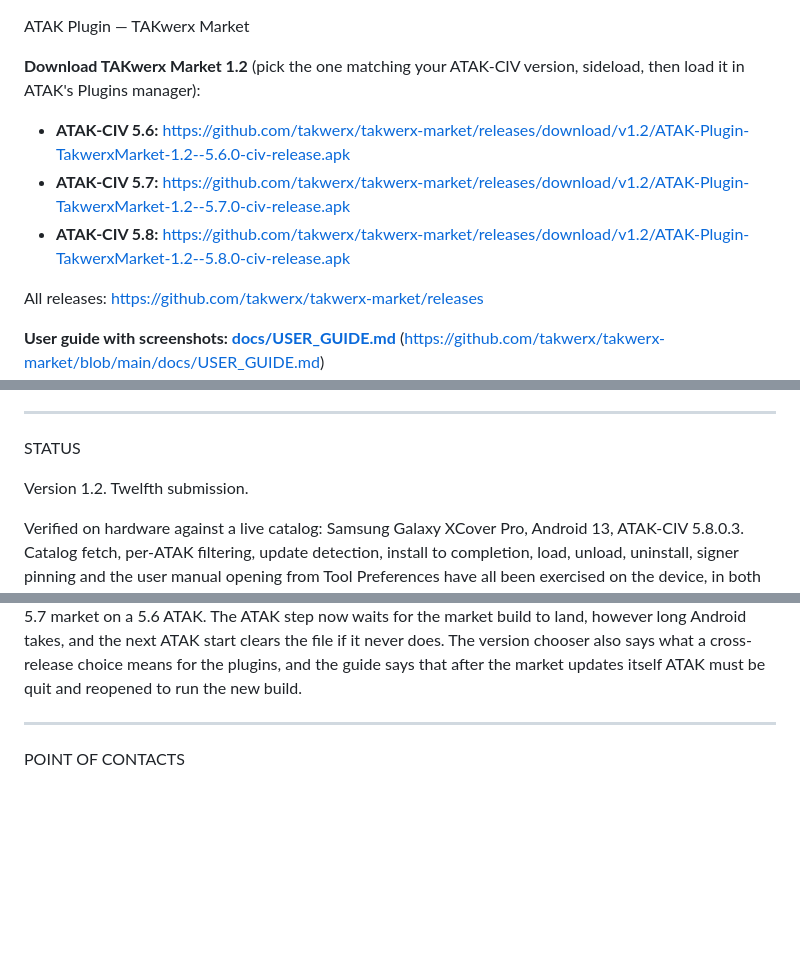
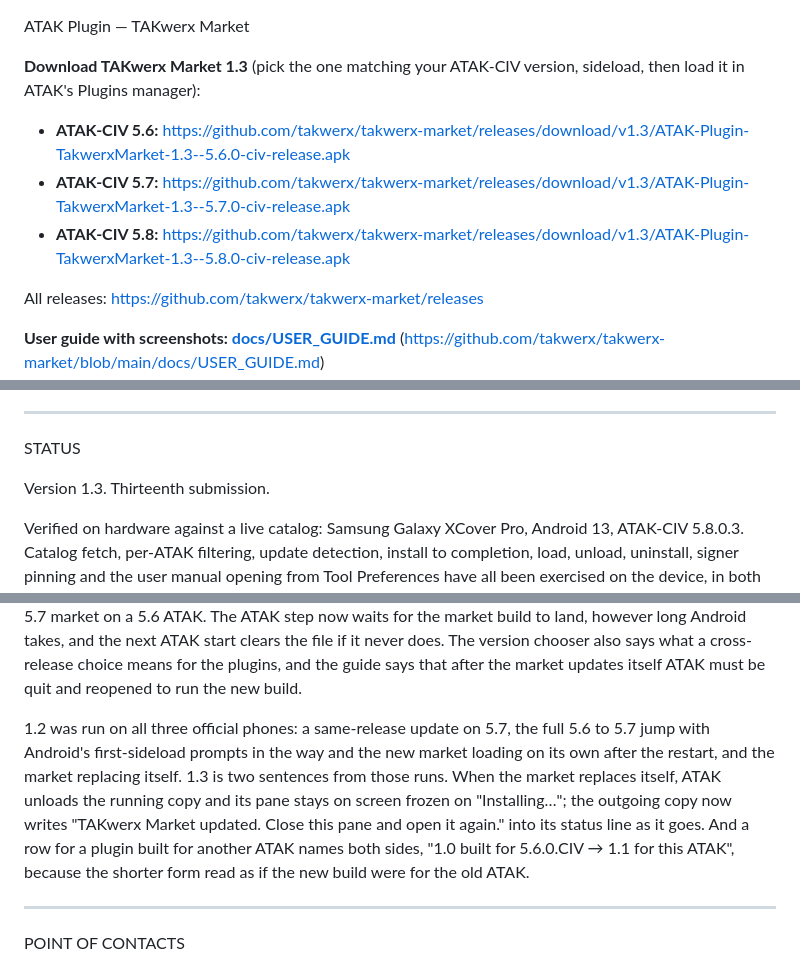
Before and after one commit to takwerx/takwerx-market, a Markdown page: README.md, 3 parts joined by grey strips. Rendered like a GitHub page; blank space fills up the shorter version.

```diff
--- a/README.md
+++ b/README.md
@@ -1,10 +1,10 @@
 ATAK Plugin — TAKwerx Market
 
-**Download TAKwerx Market 1.2** (pick the one matching your ATAK-CIV version, sideload, then load it in ATAK's Plugins manager):
+**Download TAKwerx Market 1.3** (pick the one matching your ATAK-CIV version, sideload, then load it in ATAK's Plugins manager):
 
-- **ATAK-CIV 5.6:** https://github.com/takwerx/takwerx-market/releases/download/v1.2/ATAK-Plugin-TakwerxMarket-1.2--5.6.0-civ-release.apk
-- **ATAK-CIV 5.7:** https://github.com/takwerx/takwerx-market/releases/download/v1.2/ATAK-Plugin-TakwerxMarket-1.2--5.7.0-civ-release.apk
-- **ATAK-CIV 5.8:** https://github.com/takwerx/takwerx-market/releases/download/v1.2/ATAK-Plugin-TakwerxMarket-1.2--5.8.0-civ-release.apk
+- **ATAK-CIV 5.6:** https://github.com/takwerx/takwerx-market/releases/download/v1.3/ATAK-Plugin-TakwerxMarket-1.3--5.6.0-civ-release.apk
+- **ATAK-CIV 5.7:** https://github.com/takwerx/takwerx-market/releases/download/v1.3/ATAK-Plugin-TakwerxMarket-1.3--5.7.0-civ-release.apk
+- **ATAK-CIV 5.8:** https://github.com/takwerx/takwerx-market/releases/download/v1.3/ATAK-Plugin-TakwerxMarket-1.3--5.8.0-civ-release.apk
 
 All releases: https://github.com/takwerx/takwerx-market/releases
 
@@ -51,7 +51,7 @@ market pins that signature for ATAK's package before Android is asked.
 _________________________________________________________________
 STATUS
 
-Version 1.2. Twelfth submission.
+Version 1.3. Thirteenth submission.
 
 Verified on hardware against a live catalog: Samsung Galaxy XCover Pro,
 Android 13, ATAK-CIV 5.8.0.3. Catalog fetch, per-ATAK filtering, update
@@ -170,6 +170,17 @@ build to land, however long Android takes, and the next ATAK start clears the
 file if it never does. The version chooser also says what a cross-release
 choice means for the plugins, and the guide says that after the market
 updates itself ATAK must be quit and reopened to run the new build.
+
+1.2 was run on all three official phones: a same-release update on 5.7, the
+full 5.6 to 5.7 jump with Android's first-sideload prompts in the way and
+the new market loading on its own after the restart, and the market
+replacing itself. 1.3 is two sentences from those runs. When the market
+replaces itself, ATAK unloads the running copy and its pane stays on screen
+frozen on "Installing…"; the outgoing copy now writes "TAKwerx Market
+updated. Close this pane and open it again." into its status line as it
+goes. And a row for a plugin built for another ATAK names both sides,
+"1.0 built for 5.6.0.CIV → 1.1 for this ATAK", because the shorter form read
+as if the new build were for the old ATAK.
 
 _________________________________________________________________
 POINT OF CONTACTS
```
Also changed, not shown: docs/USER_GUIDE.md (+16 -6 lines), docs/screenshots/22-atak-version-chooser.png, docs/screenshots/24-market-then-atak.png (added), docs/user_manual/24-market-then-atak.png (added), 2 other files.
